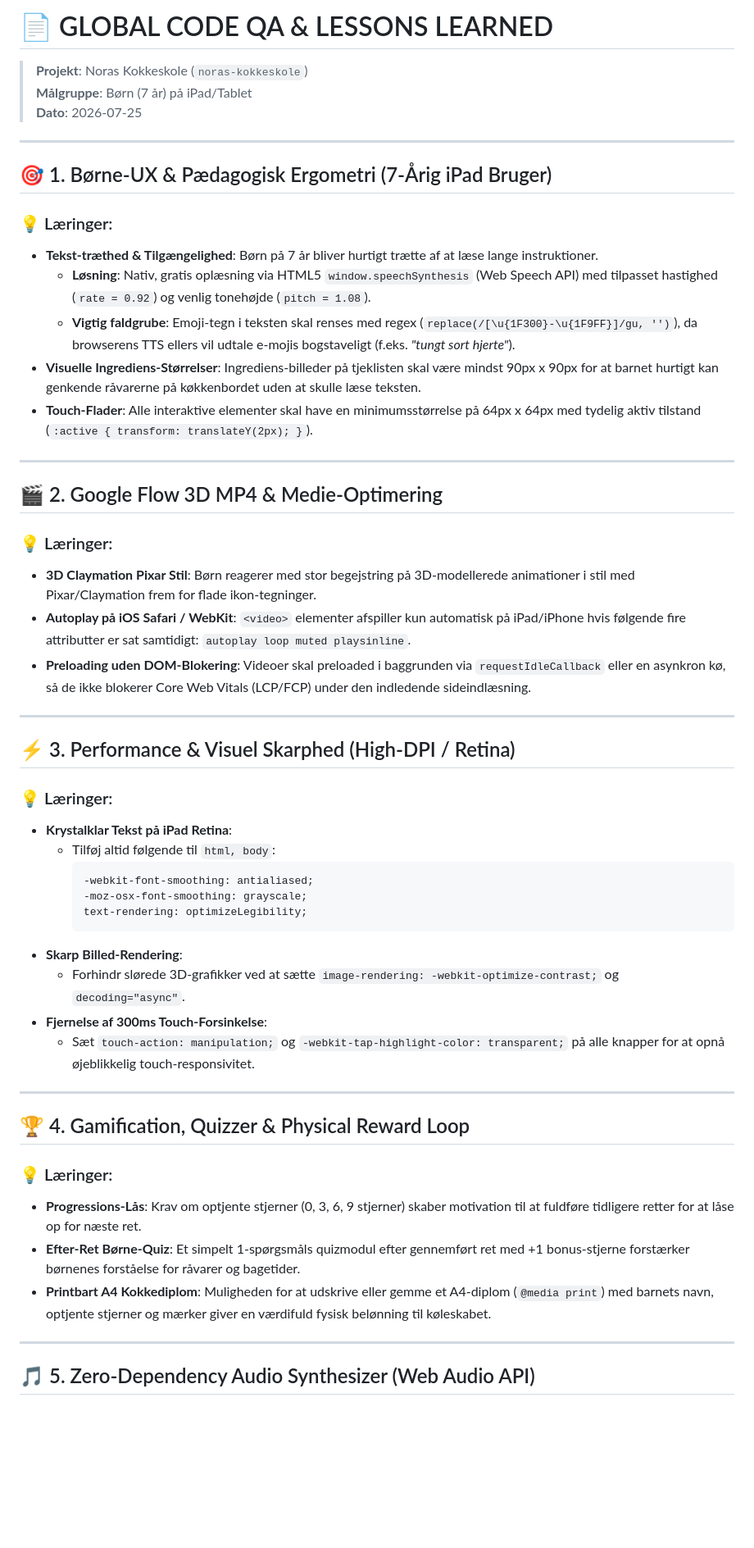
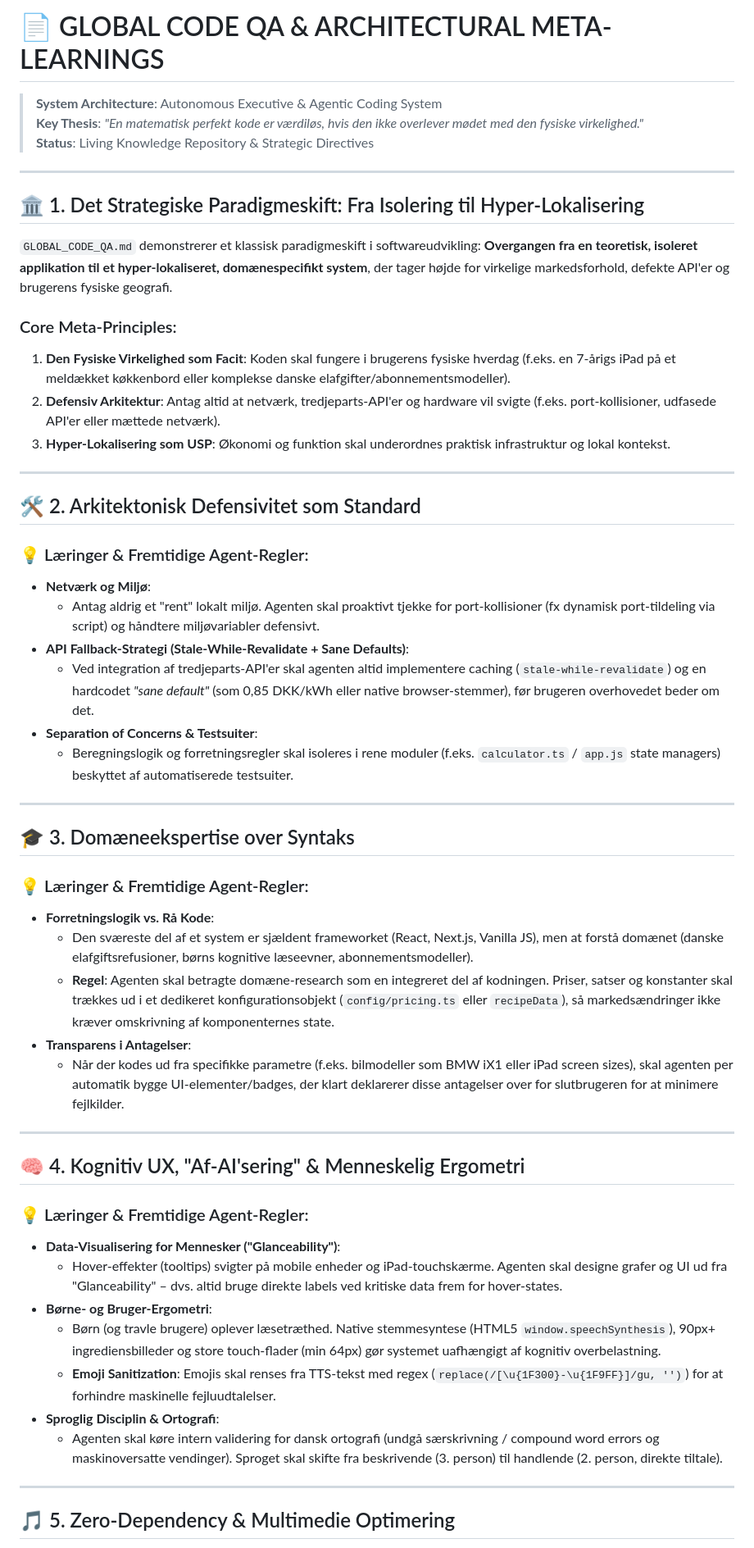
Before and after one commit to Ianropke/noras-kokkeskole, a Markdown page: GLOBAL_CODE_QA.md, the part around one of its changes. Shown at 82% size. GitHub-like rendering; blank space fills up the shorter version.

Commit message:
Update GLOBAL_CODE_QA.md with strategic architectural meta-learnings, defensive design, and cognitive UX principles

````diff
--- a/GLOBAL_CODE_QA.md
+++ b/GLOBAL_CODE_QA.md
@@ -1,55 +1,56 @@
-# 📄 GLOBAL CODE QA & LESSONS LEARNED
-> **Projekt**: Noras Kokkeskole (`noras-kokkeskole`)
-> **Målgruppe**: Børn (7 år) på iPad/Tablet
-> **Dato**: 2026-07-25
+# 📄 GLOBAL CODE QA & ARCHITECTURAL META-LEARNINGS
+> **System Architecture**: Autonomous Executive & Agentic Coding System
+> **Key Thesis**: *"En matematisk perfekt kode er værdiløs, hvis den ikke overlever mødet med den fysiske virkelighed."*
+> **Status**: Living Knowledge Repository & Strategic Directives
 
 ---
 
-## 🎯 1. Børne-UX & Pædagogisk Ergometri (7-Årig iPad Bruger)
+## 🏛️ 1. Det Strategiske Paradigmeskift: Fra Isolering til Hyper-Lokalisering
 
-### 💡 Læringer:
-* **Tekst-træthed & Tilgængelighed**: Børn på 7 år bliver hurtigt trætte af at læse lange instruktioner.
-  * **Løsning**: Nativ, gratis oplæsning via HTML5 `window.speechSynthesis` (Web Speech API) med tilpasset hastighed (`rate = 0.92`) og venlig tonehøjde (`pitch = 1.08`).
-  * **Vigtig faldgrube**: Emoji-tegn i teksten skal renses med regex (`replace(/[\u{1F300}-\u{1F9FF}]/gu, '')`), da browserens TTS ellers vil udtale e-mojis bogstaveligt (f.eks. *"tungt sort hjerte"*).
-* **Visuelle Ingrediens-Størrelser**: Ingrediens-billeder på tjeklisten skal være mindst 90px x 90px for at barnet hurtigt kan genkende råvarerne på køkkenbordet uden at skulle læse teksten.
-* **Touch-Flader**: Alle interaktive elementer skal have en minimumsstørrelse på 64px x 64px med tydelig aktiv tilstand (`:active { transform: translateY(2px); }`).
+`GLOBAL_CODE_QA.md` demonstrerer et klassisk paradigmeskift i softwareudvikling: **Overgangen fra en teoretisk, isoleret applikation til et hyper-lokaliseret, domænespecifikt system**, der tager højde for virkelige markedsforhold, defekte API'er og brugerens fysiske geografi.
+
+### Core Meta-Principles:
+1. **Den Fysiske Virkelighed som Facit**: Koden skal fungere i brugerens fysiske hverdag (f.eks. en 7-årigs iPad på et meldækket køkkenbord eller komplekse danske elafgifter/abonnementsmodeller).
+2. **Defensiv Arkitektur**: Antag altid at netværk, tredjeparts-API'er og hardware vil svigte (f.eks. port-kollisioner, udfasede API'er eller mættede netværk).
+3. **Hyper-Lokalisering som USP**: Økonomi og funktion skal underordnes praktisk infrastruktur og lokal kontekst.
 
 ---
 
-## 🎬 2. Google Flow 3D MP4 & Medie-Optimering
+## 🛠️ 2. Arkitektonisk Defensivitet som Standard
 
-### 💡 Læringer:
-* **3D Claymation Pixar Stil**: Børn reagerer med stor begejstring på 3D-modellerede animationer i stil med Pixar/Claymation frem for flade ikon-tegninger.
-* **Autoplay på iOS Safari / WebKit**: `<video>` elementer afspiller kun automatisk på iPad/iPhone hvis følgende fire attributter er sat samtidigt: `autoplay loop muted playsinline`.
-* **Preloading uden DOM-Blokering**: Videoer skal preloaded i baggrunden via `requestIdleCallback` eller en asynkron kø, så de ikke blokerer Core Web Vitals (LCP/FCP) under den indledende sideindlæsning.
+### 💡 Læringer & Fremtidige Agent-Regler:
+* **Netværk og Miljø**:
+  * Antag aldrig et "rent" lokalt miljø. Agenten skal proaktivt tjekke for port-kollisioner (fx dynamisk port-tildeling via script) og håndtere miljøvariabler defensivt.
+* **API Fallback-Strategi (Stale-While-Revalidate + Sane Defaults)**:
+  * Ved integration af tredjeparts-API'er skal agenten altid implementere caching (`stale-while-revalidate`) og en hardcodet *"sane default"* (som 0,85 DKK/kWh eller native browser-stemmer), før brugeren overhovedet beder om det.
+* **Separation of Concerns & Testsuiter**:
+  * Beregningslogik og forretningsregler skal isoleres i rene moduler (f.eks. `calculator.ts` / `app.js` state managers) beskyttet af automatiserede testsuiter.
 
 ---
 
-## ⚡ 3. Performance & Visuel Skarphed (High-DPI / Retina)
+## 🎓 3. Domæneekspertise over Syntaks
 
-### 💡 Læringer:
-* **Krystalklar Tekst på iPad Retina**:
-  * Tilføj altid følgende til `html, body`:
-    ```css
-    -webkit-font-smoothing: antialiased;
-    -moz-osx-font-smoothing: grayscale;
-    text-rendering: optimizeLegibility;
-    ```
-* **Skarp Billed-Rendering**:
-  * Forhindr slørede 3D-grafikker ved at sætte `image-rendering: -webkit-optimize-contrast;` og `decoding="async"`.
-* **Fjernelse af 300ms Touch-Forsinkelse**:
-  * Sæt `touch-action: manipulation;` og `-webkit-tap-highlight-color: transparent;` på alle knapper for at opnå øjeblikkelig touch-responsivitet.
+### 💡 Læringer & Fremtidige Agent-Regler:
+* **Forretningslogik vs. Rå Kode**:
+  * Den sværeste del af et system er sjældent frameworket (React, Next.js, Vanilla JS), men at forstå domænet (danske elafgiftsrefusioner, børns kognitive læseevner, abonnementsmodeller).
+  * **Regel**: Agenten skal betragte domæne-research som en integreret del af kodningen. Priser, satser og konstanter skal trækkes ud i et dedikeret konfigurationsobjekt (`config/pricing.ts` eller `recipeData`), så markedsændringer ikke kræver omskrivning af komponenternes state.
+* **Transparens i Antagelser**:
+  * Når der kodes ud fra specifikke parametre (f.eks. bilmodeller som BMW iX1 eller iPad screen sizes), skal agenten per automatik bygge UI-elementer/badges, der klart deklarerer disse antagelser over for slutbrugeren for at minimere fejlkilder.
 
 ---
 
-## 🏆 4. Gamification, Quizzer & Physical Reward Loop
+## 🧠 4. Kognitiv UX, "Af-AI'sering" & Menneskelig Ergometri
 
-### 💡 Læringer:
-* **Progressions-Lås**: Krav om optjente stjerner (0, 3, 6, 9 stjerner) skaber motivation til at fuldføre tidligere retter for at låse op for næste ret.
-* **Efter-Ret Børne-Quiz**: Et simpelt 1-spørgsmåls quizmodul efter gennemført ret med +1 bonus-stjerne forstærker børnenes forståelse for råvarer og bagetider.
-* **Printbart A4 Kokkediplom**: Muligheden for at udskrive eller gemme et A4-diplom (`@media print`) med barnets navn, optjente stjerner og mærker giver en værdifuld fysisk belønning til køleskabet.
+### 💡 Læringer & Fremtidige Agent-Regler:
+* **Data-Visualisering for Mennesker ("Glanceability")**:
+  * Hover-effekter (tooltips) svigter på mobile enheder og iPad-touchskærme. Agenten skal designe grafer og UI ud fra "Glanceability" – dvs. altid bruge direkte labels ved kritiske data frem for hover-states.
+* **Børne- og Bruger-Ergometri**:
+  * Børn (og travle brugere) oplever læsetræthed. Native stemmesyntese (HTML5 `window.speechSynthesis`), 90px+ ingrediensbilleder og store touch-flader (min 64px) gør systemet uafhængigt af kognitiv overbelastning.
+  * **Emoji Sanitization**: Emojis skal renses fra TTS-tekst med regex (`replace(/[\u{1F300}-\u{1F9FF}]/gu, '')`) for at forhindre maskinelle fejluudtalelser.
+* **Sproglig Disciplin & Ortografi**:
+  * Agenten skal køre intern validering for dansk ortografi (undgå særskrivning / compound word errors og maskinoversatte vendinger). Sproget skal skifte fra beskrivende (3. person) til handlende (2. person, direkte tiltale).
 
 ---
 
-## 🎵 5. Zero-Dependency Audio Synthesizer (Web Audio API)
+## 🎵 5. Zero-Dependency & Multimedie Optimering
 
````
Also changed, not shown: other parts of GLOBAL_CODE_QA.md (+8 -8 lines).
